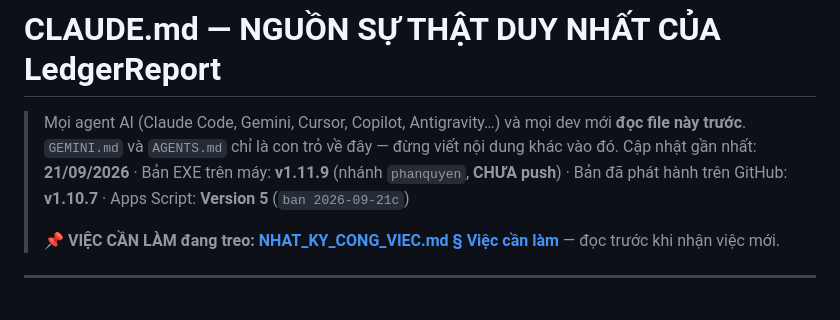
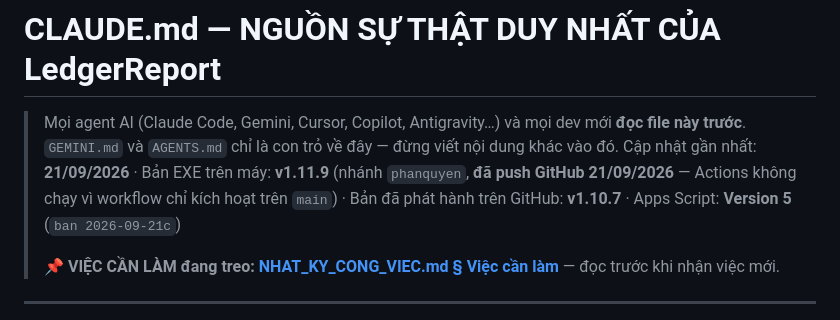
Before and after one commit to trungkhanhduong93/ledgerreport, a Markdown page: CLAUDE.md, the part around the change. Rendered like a GitHub page.

```diff
--- a/CLAUDE.md
+++ b/CLAUDE.md
@@ -2,7 +2,8 @@
 
 > Mọi agent AI (Claude Code, Gemini, Cursor, Copilot, Antigravity…) và mọi dev mới **đọc file này trước**.
 > `GEMINI.md` và `AGENTS.md` chỉ là con trỏ về đây — đừng viết nội dung khác vào đó.
-> Cập nhật gần nhất: **21/09/2026** · Bản EXE trên máy: **v1.11.9** (nhánh `phanquyen`, **CHƯA push**)
+> Cập nhật gần nhất: **21/09/2026** · Bản EXE trên máy: **v1.11.9** (nhánh `phanquyen`, **đã push
+> GitHub 21/09/2026** — Actions không chạy vì workflow chỉ kích hoạt trên `main`)
 > · Bản đã phát hành trên GitHub: **v1.10.7** · Apps Script: **Version 5** (`ban 2026-09-21c`)
 >
 > 📌 **VIỆC CẦN LÀM đang treo: [NHAT_KY_CONG_VIEC.md § Việc cần làm](NHAT_KY_CONG_VIEC.md#-việc-cần-làm--cập-nhật-21092026)** — đọc trước khi nhận việc mới.
```
Also changed, not shown: NHAT_KY_CONG_VIEC.md (+4 -2 lines).
